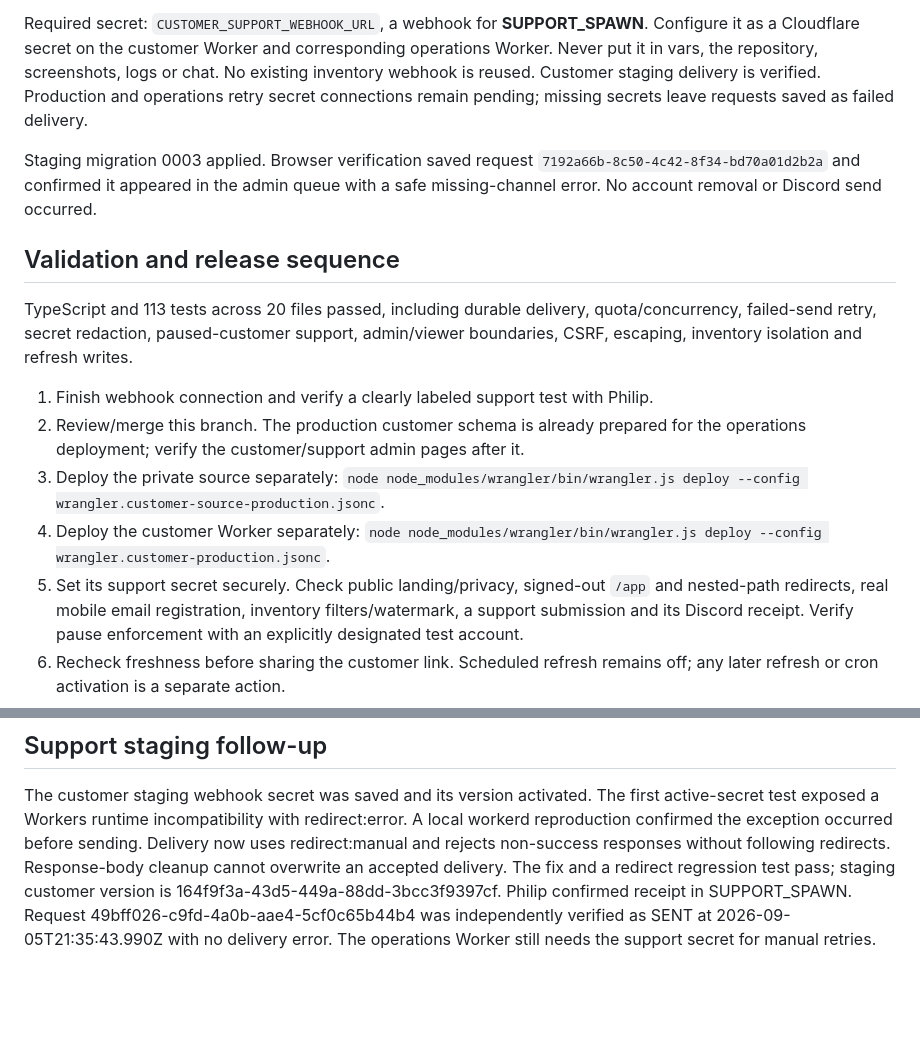
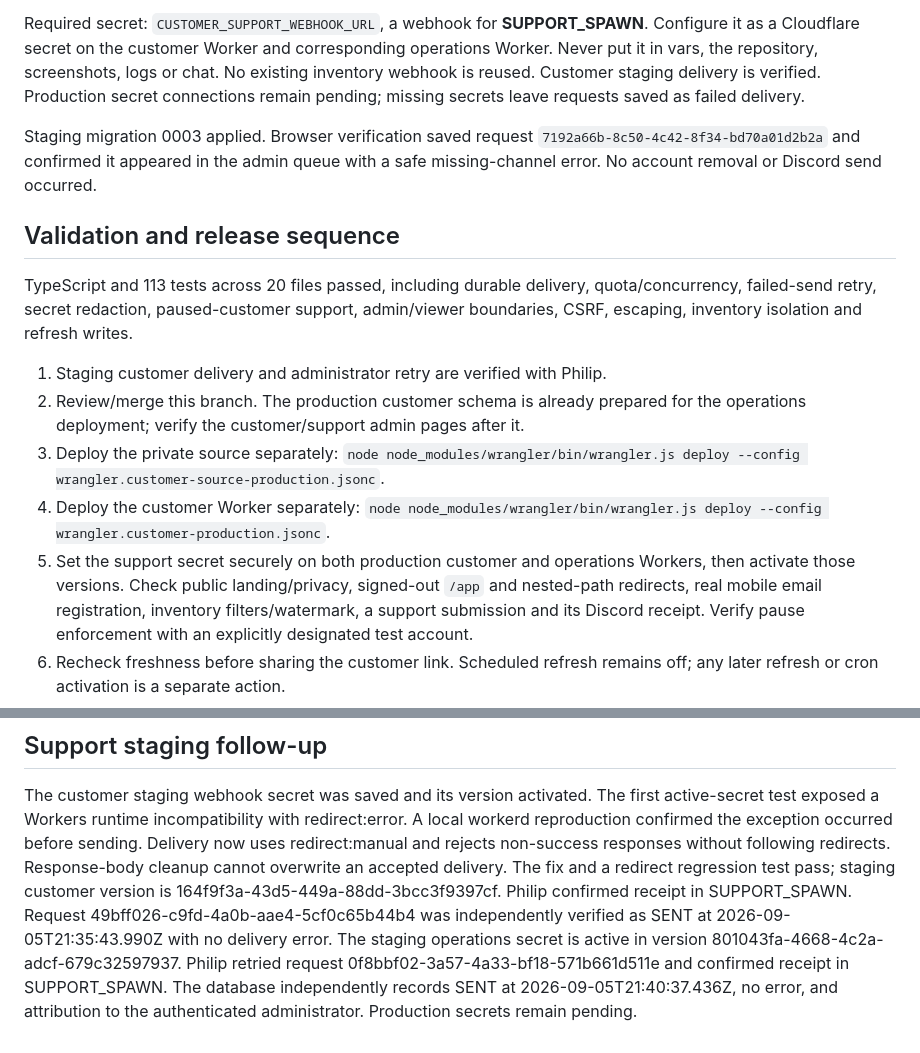
Before and after one commit to kolevskipk-ux/project-spawn, a Markdown page: CUSTOMER_PRODUCTION_RELEASE.md, 2 parts joined by grey strips. GitHub-like rendering; blank space fills up the shorter version.

Commit message:
Record verified administrator support retry

```diff
--- a/CUSTOMER_PRODUCTION_RELEASE.md
+++ b/CUSTOMER_PRODUCTION_RELEASE.md
@@ -64,7 +64,7 @@ the request ID to recognize duplicates. There is no automatic delivery cron.
 Required secret: `CUSTOMER_SUPPORT_WEBHOOK_URL`, a webhook for **SUPPORT_SPAWN**.
 Configure it as a Cloudflare secret on the customer Worker and corresponding
 operations Worker. Never put it in vars, the repository, screenshots, logs or chat.
-No existing inventory webhook is reused. Customer staging delivery is verified. Production and operations retry secret
+No existing inventory webhook is reused. Customer staging delivery is verified. Production secret
 connections remain pending; missing secrets leave requests saved as failed delivery.
 
 Staging migration 0003 applied. Browser verification saved request
@@ -77,14 +77,14 @@ TypeScript and 113 tests across 20 files passed, including durable delivery,
 quota/concurrency, failed-send retry, secret redaction, paused-customer support,
 admin/viewer boundaries, CSRF, escaping, inventory isolation and refresh writes.
 
-1. Finish webhook connection and verify a clearly labeled support test with Philip.
+1. Staging customer delivery and administrator retry are verified with Philip.
 2. Review/merge this branch. The production customer schema is already prepared
    for the operations deployment; verify the customer/support admin pages after it.
 3. Deploy the private source separately:
    `node node_modules/wrangler/bin/wrangler.js deploy --config wrangler.customer-source-production.jsonc`.
 4. Deploy the customer Worker separately:
    `node node_modules/wrangler/bin/wrangler.js deploy --config wrangler.customer-production.jsonc`.
-5. Set its support secret securely. Check public landing/privacy, signed-out
+5. Set the support secret securely on both production customer and operations Workers, then activate those versions. Check public landing/privacy, signed-out
    `/app` and nested-path redirects, real mobile email registration, inventory
    filters/watermark, a support submission and its Discord receipt. Verify pause
    enforcement with an explicitly designated test account.
@@ -106,4 +106,8 @@ The fix and a redirect regression test pass; staging customer version is
 164f9f3a-43d5-449a-88dd-3bcc3f9397cf. Philip confirmed receipt in SUPPORT_SPAWN. Request
 49bff026-c9fd-4a0b-aae4-5cf0c65b44b4 was independently verified as SENT at
 2026-09-05T21:35:43.990Z with no delivery error.
-The operations Worker still needs the support secret for manual retries.
+The staging operations secret is active in version
+801043fa-4668-4c2a-adcf-679c32597937. Philip retried request
+0f8bbf02-3a57-4a33-bf18-571b661d511e and confirmed receipt in SUPPORT_SPAWN.
+The database independently records SENT at 2026-09-05T21:40:37.436Z, no error,
+and attribution to the authenticated administrator. Production secrets remain pending.
```
